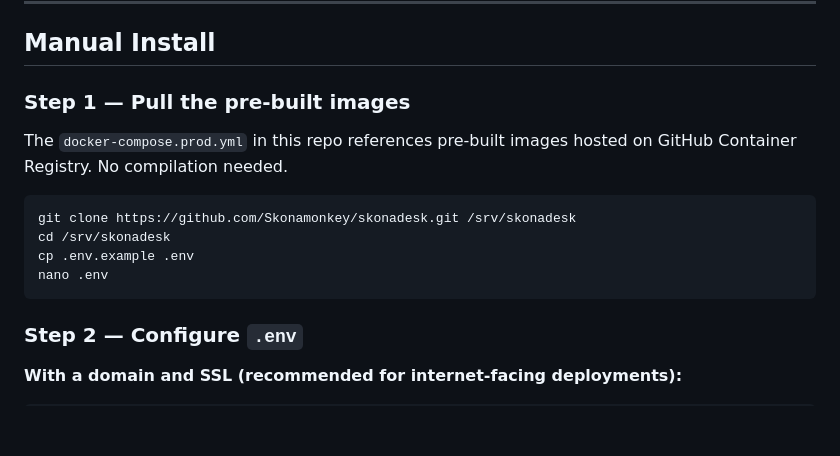
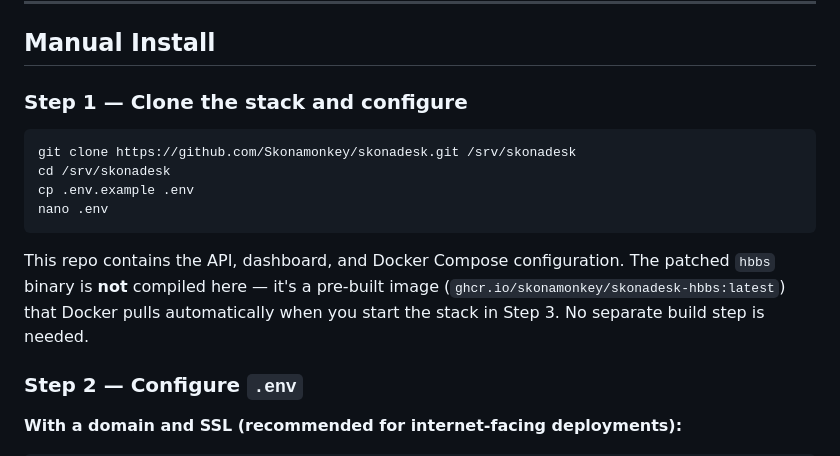
Before and after one commit to maisondasilva/skonadesk, a Markdown page: README.md, the part around the change. GitHub-like rendering; blank space fills up the shorter version.

Commit message:
Clarify that patched hbbs is pulled from GHCR automatically, no separate build needed

````diff
--- a/README.md
+++ b/README.md
@@ -91,9 +91,7 @@ The script will ask for your domain (or IP), generate secure secrets, write your
 
 ## Manual Install
 
-### Step 1 — Pull the pre-built images
-
-The `docker-compose.prod.yml` in this repo references pre-built images hosted on GitHub Container Registry. No compilation needed.
+### Step 1 — Clone the stack and configure
 
 ```bash
 git clone https://github.com/Skonamonkey/skonadesk.git /srv/skonadesk
@@ -101,6 +99,8 @@ cd /srv/skonadesk
 cp .env.example .env
 nano .env
 ```
+
+This repo contains the API, dashboard, and Docker Compose configuration. The patched `hbbs` binary is **not** compiled here — it's a pre-built image (`ghcr.io/skonamonkey/skonadesk-hbbs:latest`) that Docker pulls automatically when you start the stack in Step 3. No separate build step is needed.
 
 ### Step 2 — Configure `.env`
 
````
